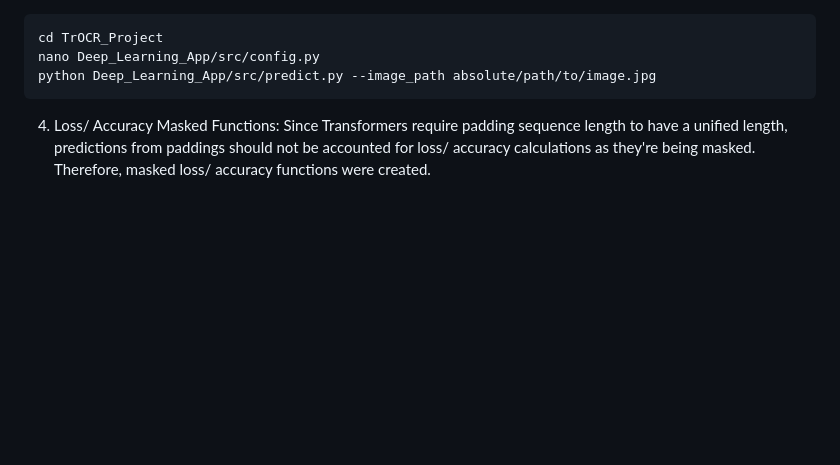
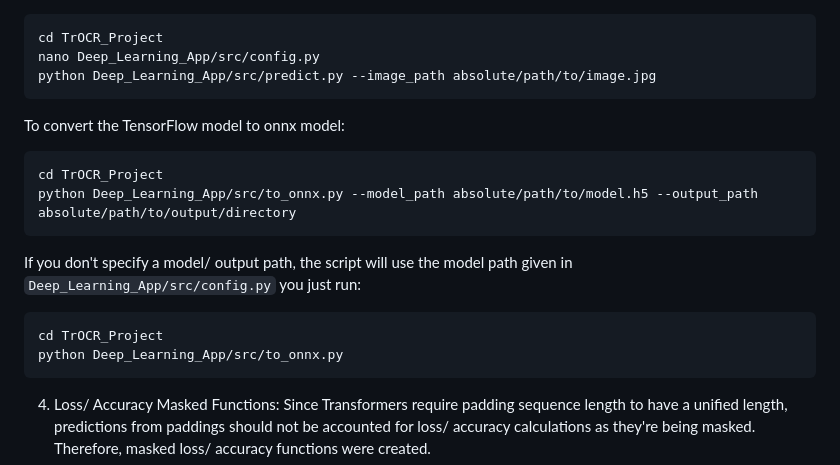
Before and after one commit to abdallah1097/TrOCR_Project, a Markdown page: README.md, the part around the change. Drawn GitHub-style; blank space fills up the shorter version.

````diff
--- a/README.md
+++ b/README.md
@@ -74,7 +74,16 @@ cd TrOCR_Project
 nano Deep_Learning_App/src/config.py
 python Deep_Learning_App/src/predict.py --image_path absolute/path/to/image.jpg
 ```
-
+To convert the TensorFlow model to onnx model:
+```
+cd TrOCR_Project
+python Deep_Learning_App/src/to_onnx.py --model_path absolute/path/to/model.h5 --output_path absolute/path/to/output/directory
+```
+If you don't specify a model/ output path, the script will use the model path given in ```Deep_Learning_App/src/config.py``` you just run:
+```
+cd TrOCR_Project
+python Deep_Learning_App/src/to_onnx.py
+```
 4. Loss/ Accuracy Masked Functions: Since Transformers require padding sequence length to have a unified length, predictions from paddings should not be accounted for loss/ accuracy calculations as they're being masked. Therefore, masked loss/ accuracy functions were created.
 5. Learning Rate Scheduler: A custom learning rate scheduler according to the formula in the original Transformer was implemented:
 
````
